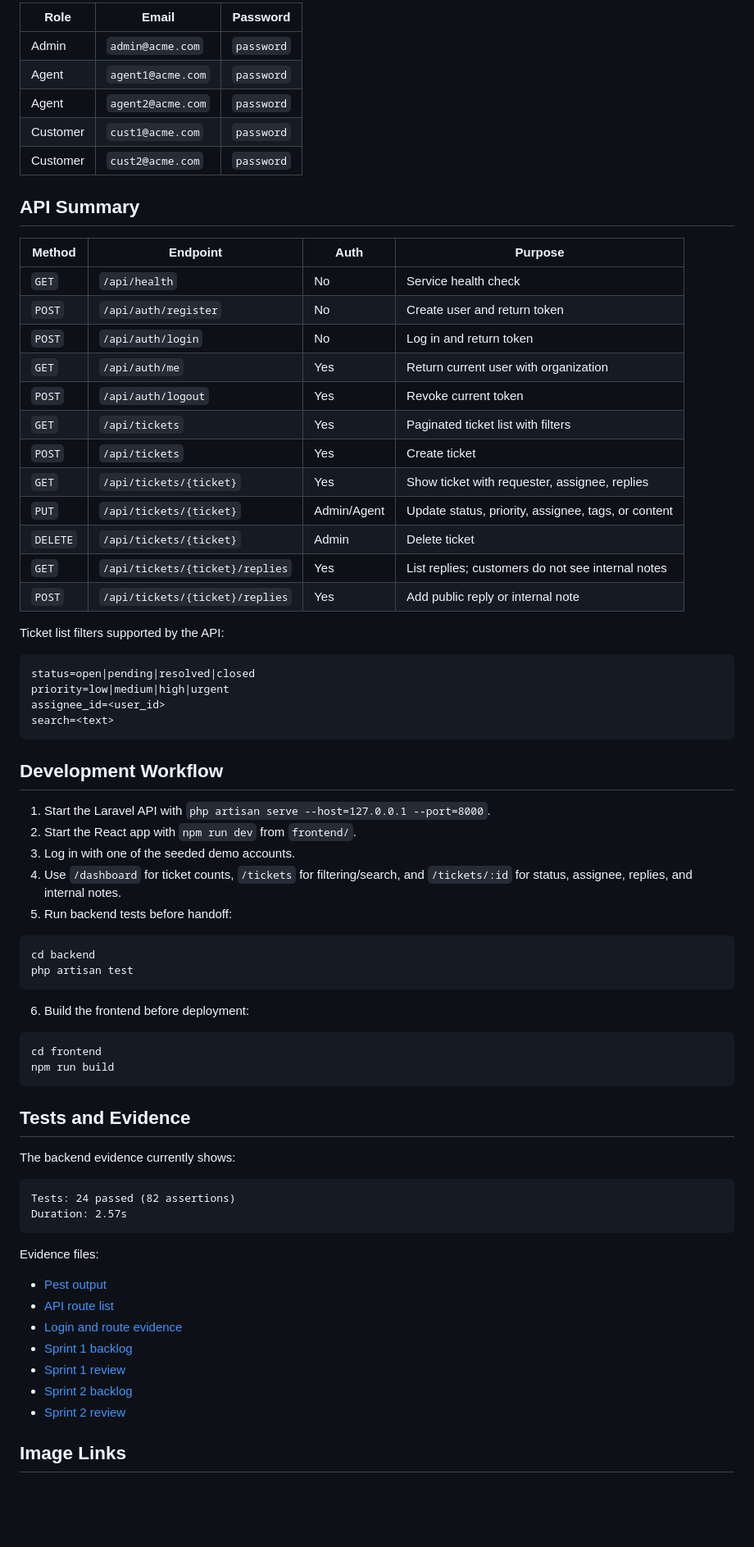
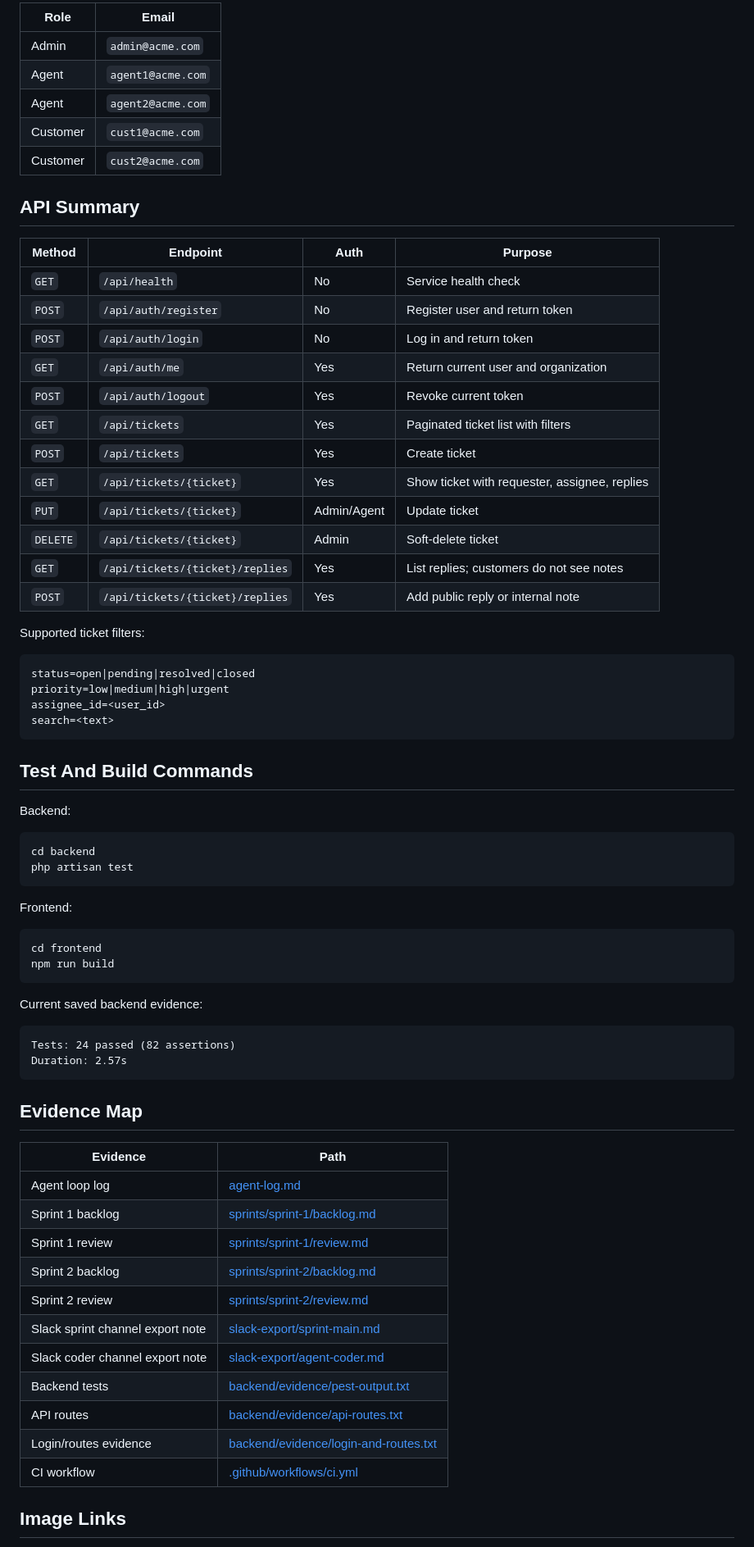
Before and after one commit to Unseencoderz/forge2-sahilgautam, a Markdown page: README.md, the part around one of its changes. Shown at 82% size. Drawn GitHub-style; blank space fills up the shorter version.

Commit message:
docs: polish README for project submission

````diff
--- a/README.md
+++ b/README.md
@@ -166,30 +158,30 @@ The seeder creates one Acme Corp organization with admin, agent, and customer us
 
-| Role | Email | Password |
-| --- | --- | --- |
-| Admin | `admin@acme.com` | `password` |
-| Agent | `agent1@acme.com` | `password` |
-| Agent | `agent2@acme.com` | `password` |
-| Customer | `cust1@acme.com` | `password` |
-| Customer | `cust2@acme.com` | `password` |
+| Role | Email |
+| --- | --- |
+| Admin | `admin@acme.com` |
+| Agent | `agent1@acme.com` |
+| Agent | `agent2@acme.com` |
+| Customer | `cust1@acme.com` |
+| Customer | `cust2@acme.com` |
 
 ## API Summary
 
 | Method | Endpoint | Auth | Purpose |
 | --- | --- | --- | --- |
 | `GET` | `/api/health` | No | Service health check |
-| `POST` | `/api/auth/register` | No | Create user and return token |
+| `POST` | `/api/auth/register` | No | Register user and return token |
 | `POST` | `/api/auth/login` | No | Log in and return token |
-| `GET` | `/api/auth/me` | Yes | Return current user with organization |
+| `GET` | `/api/auth/me` | Yes | Return current user and organization |
 | `POST` | `/api/auth/logout` | Yes | Revoke current token |
 | `GET` | `/api/tickets` | Yes | Paginated ticket list with filters |
 | `POST` | `/api/tickets` | Yes | Create ticket |
 | `GET` | `/api/tickets/{ticket}` | Yes | Show ticket with requester, assignee, replies |
-| `PUT` | `/api/tickets/{ticket}` | Admin/Agent | Update status, priority, assignee, tags, or content |
-| `DELETE` | `/api/tickets/{ticket}` | Admin | Delete ticket |
-| `GET` | `/api/tickets/{ticket}/replies` | Yes | List replies; customers do not see internal notes |
+| `PUT` | `/api/tickets/{ticket}` | Admin/Agent | Update ticket |
+| `DELETE` | `/api/tickets/{ticket}` | Admin | Soft-delete ticket |
+| `GET` | `/api/tickets/{ticket}/replies` | Yes | List replies; customers do not see notes |
 | `POST` | `/api/tickets/{ticket}/replies` | Yes | Add public reply or internal note |
 
-Ticket list filters supported by the API:
+Supported ticket filters:
 
 ```text
 status=open|pending|resolved|closed
@@ -198,43 +190,43 @@ assignee_id=<user_id>
 search=<text>
 ```
 
-## Development Workflow
+## Test And Build Commands
 
-1. Start the Laravel API with `php artisan serve --host=127.0.0.1 --port=8000`.
-2. Start the React app with `npm run dev` from `frontend/`.
-3. Log in with one of the seeded demo accounts.
-4. Use `/dashboard` for ticket counts, `/tickets` for filtering/search, and `/tickets/:id` for status, assignee, replies, and internal notes.
-5. Run backend tests before handoff:
+Backend:
 
 ```powershell
 cd backend
 php artisan test
 ```
 
-6. Build the frontend before deployment:
+Frontend:
 
 ```powershell
 cd frontend
 npm run build
 ```
 
-## Tests and Evidence
-
-The backend evidence currently shows:
+Current saved backend evidence:
 
 ```text
 Tests: 24 passed (82 assertions)
 Duration: 2.57s
 ```
 
-Evidence files:
+## Evidence Map
 
-- [Pest output](backend/evidence/pest-output.txt)
-- [API route list](backend/evidence/api-routes.txt)
-- [Login and route evidence](backend/evidence/login-and-routes.txt)
-- [Sprint 1 backlog](sprints/sprint-1/backlog.md)
-- [Sprint 1 review](sprints/sprint-1/review.md)
-- [Sprint 2 backlog](sprints/sprint-2/backlog.md)
-- [Sprint 2 review](sprints/sprint-2/review.md)
+| Evidence | Path |
+| --- | --- |
+| Agent loop log | [agent-log.md](agent-log.md) |
+| Sprint 1 backlog | [sprints/sprint-1/backlog.md](sprints/sprint-1/backlog.md) |
+| Sprint 1 review | [sprints/sprint-1/review.md](sprints/sprint-1/review.md) |
+| Sprint 2 backlog | [sprints/sprint-2/backlog.md](sprints/sprint-2/backlog.md) |
+| Sprint 2 review | [sprints/sprint-2/review.md](sprints/sprint-2/review.md) |
+| Slack sprint channel export note | [slack-export/sprint-main.md](slack-export/sprint-main.md) |
+| Slack coder channel export note | [slack-export/agent-coder.md](slack-export/agent-coder.md) |
+| Backend tests | [backend/evidence/pest-output.txt](backend/evidence/pest-output.txt) |
+| API routes | [backend/evidence/api-routes.txt](backend/evidence/api-routes.txt) |
+| Login/routes evidence | [backend/evidence/login-and-routes.txt](backend/evidence/login-and-routes.txt) |
+| CI workflow | [.github/workflows/ci.yml](.github/workflows/ci.yml) |
 
 ## Image Links
````
Also changed, not shown: other parts of README.md (+105 -114 lines).
